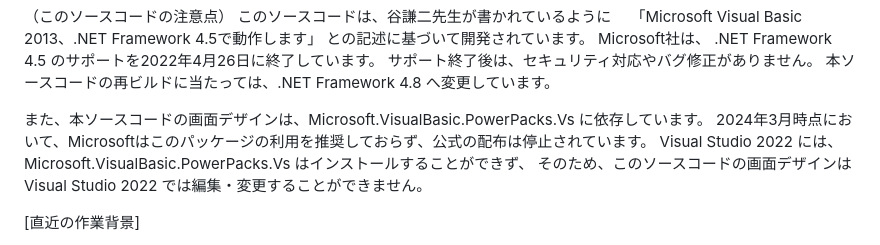
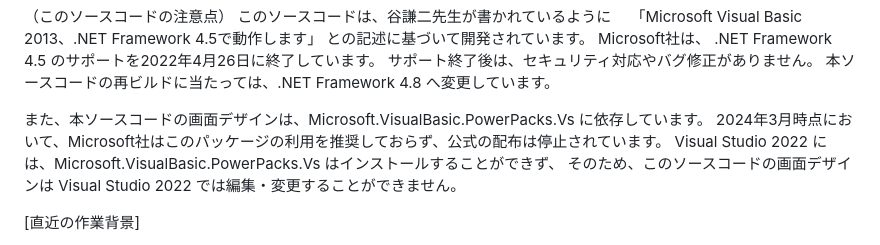
Before and after one commit to HORIKazunari/MANDARA10_followup, a Markdown page: README.md, the part around the change. Drawn GitHub-style.

```diff
--- a/README.md
+++ b/README.md
@@ -38,7 +38,7 @@ Microsoft社は、 .NET Framework 4.5 のサポートを2022年4月26日に終
 本ソースコードの再ビルドに当たっては、.NET Framework 4.8 へ変更しています。
 
 また、本ソースコードの画面デザインは、Microsoft.VisualBasic.PowerPacks.Vs に依存しています。
-2024年3月時点において、Microsoftはこのパッケージの利用を推奨しておらず、公式の配布は停止されています。
+2024年3月時点において、Microsoft社はこのパッケージの利用を推奨しておらず、公式の配布は停止されています。
 Visual Studio 2022 には、Microsoft.VisualBasic.PowerPacks.Vs はインストールすることができず、
 そのため、このソースコードの画面デザインは Visual Studio 2022 では編集・変更することができません。
 
```
